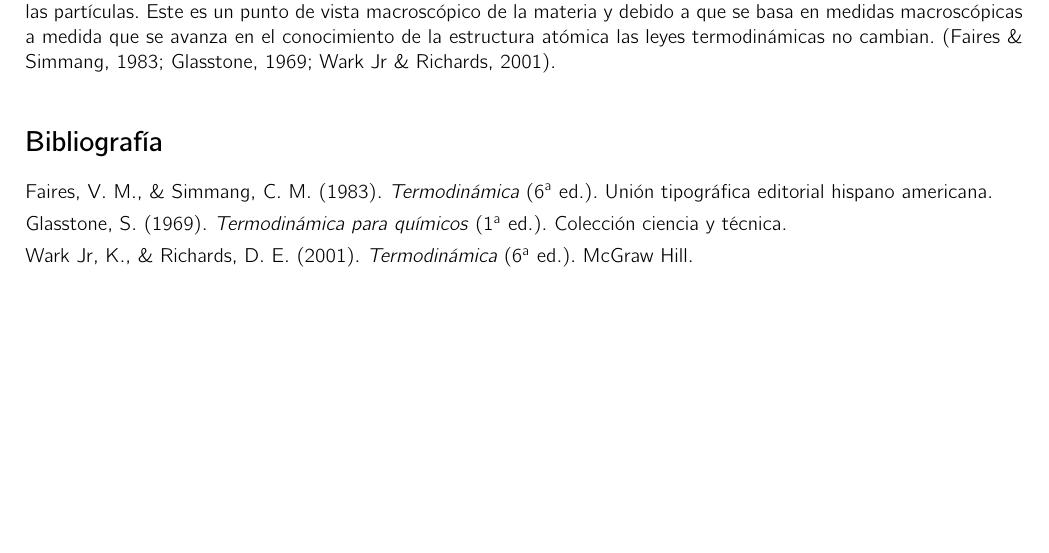
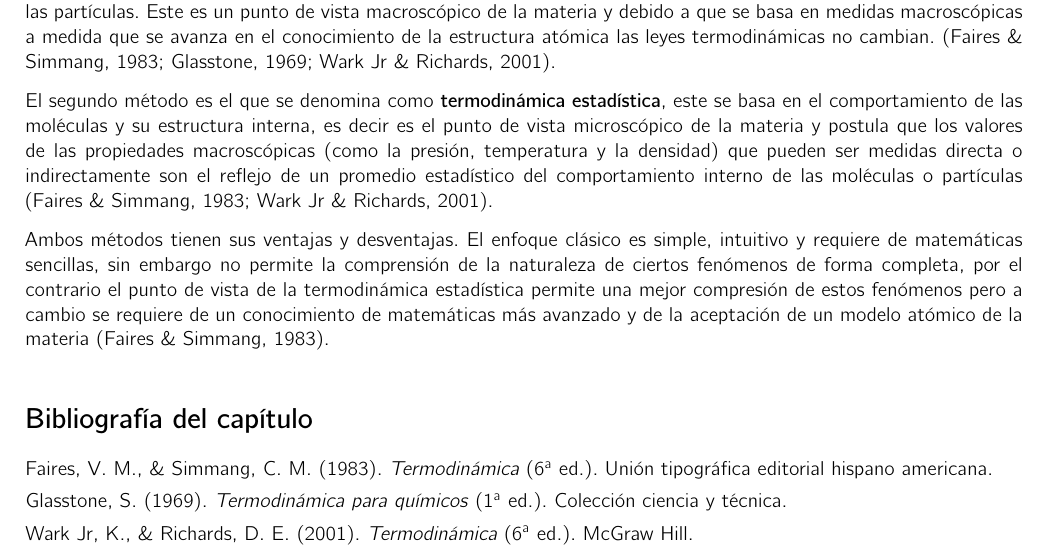
Before and after one commit to DanielHdz18/Apuntes, a LaTeX document (Termodinamica/master.tex, which reads Termodinamica/pt1.tex): part of the page, cut so that both start at the same text, the shorter picture padded with empty space. Compiled offline with XeLaTeX; a missing font is replaced by an installed copy or a similar font.

Commit message:
Contenido agregado a los archivos de termodinamica

```diff
--- a/Termodinamica/master.tex
+++ b/Termodinamica/master.tex
@@ -6,6 +6,4 @@
 
 \subfile{pt1.tex}
 
-\printbibliography[title=Bibliografía]
-
 \end{document}
--- a/Termodinamica/pt1.tex
+++ b/Termodinamica/pt1.tex
@@ -11,4 +10,13 @@
 
     Las propiedades termodinámicas y las relaciones entre los distintos tipos de energía se pueden estudiar por dos métodos. El primero de ellos se conoce como \textbf{termodinámica clásica}, en este modelo las propiedades y leyes son independientes de la estructura atómica y molecular así como independientes de los mecanismos de reacción y de la interacción entre las partículas. Este es un punto de vista macroscópico de la materia y debido a que se basa en medidas macroscópicas a medida que se avanza en el conocimiento de la estructura atómica las leyes termodinámicas no cambian. \parencites{faires}{glasstone}{wark}.
 
+    El segundo método es el que se denomina como \textbf{termodinámica estadística}, este se basa en el comportamiento de las moléculas y su estructura interna, es decir es el punto de vista microscópico de la materia y postula que los valores de las propiedades macroscópicas (como la presión, temperatura y la densidad) que pueden ser medidas directa o indirectamente son el reflejo de un promedio estadístico del comportamiento interno de las moléculas o partículas \parencites{faires}{wark}.
+
+    Ambos métodos tienen sus ventajas y desventajas. El enfoque clásico es simple, intuitivo y requiere de matemáticas sencillas, sin embargo no permite la comprensión de la naturaleza de ciertos fenómenos de forma completa, por el contrario el punto de vista de la termodinámica estadística permite una mejor compresión de estos fenómenos pero a cambio se requiere de un conocimiento de matemáticas más avanzado y de la aceptación de un modelo atómico de la materia \parencite{faires}.
+
+
+
+    \printbibliography[title=Bibliografía del capítulo]
+
+
 \end{document}
```
Also changed, not shown: Termodinamica/pt1.tex (3 more changed lines).
